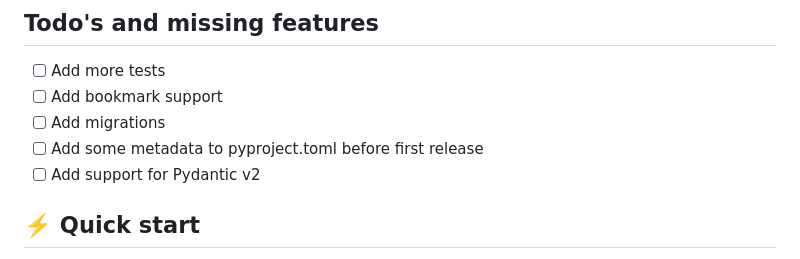
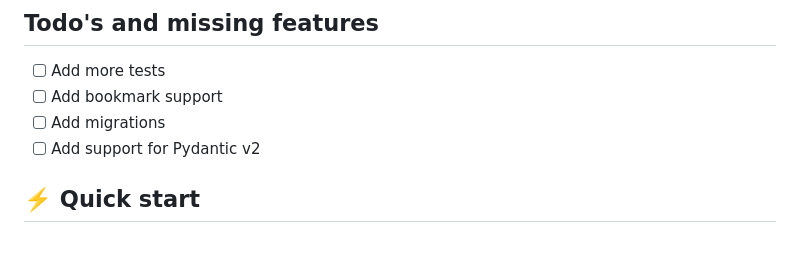
Before and after one commit to groc-prog/pyneo4j-ogm, a Markdown page: README.md, the part around the change. Drawn GitHub-style.

Commit message:
docs: Update todos and future features

```diff
--- a/README.md
+++ b/README.md
@@ -7,7 +7,6 @@ A asynchronous library for working with Neo4j and Python 3.10+. This library aim
 - [ ] Add more tests
 - [ ] Add bookmark support
 - [ ] Add migrations
-- [ ] Add some metadata to pyproject.toml before first release
 - [ ] Add support for Pydantic v2
 
 ## ⚡️ Quick start <a name="quick-start"></a>
```
